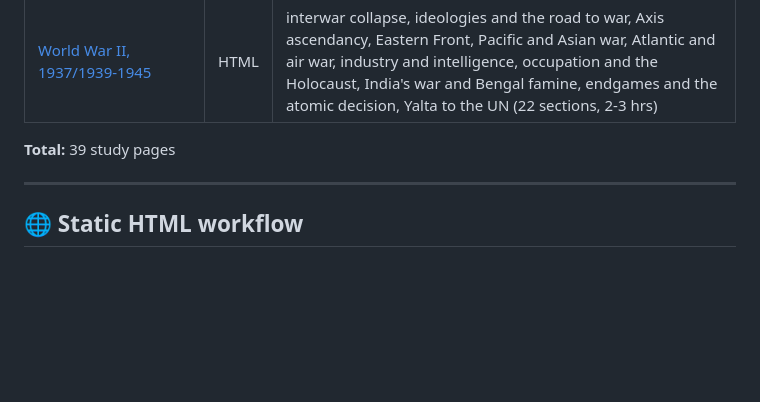
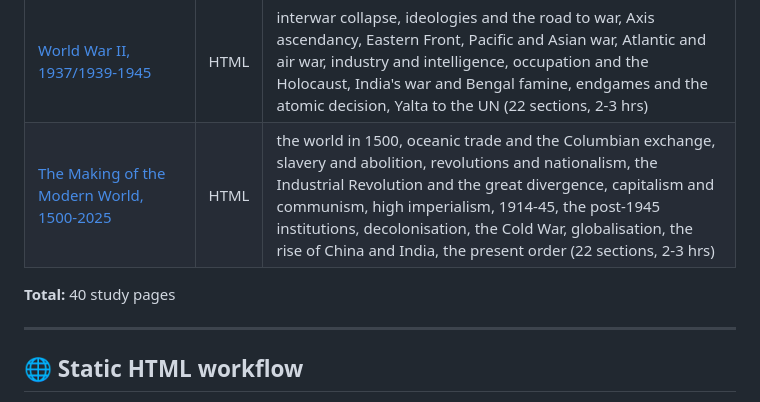
Before and after one commit to mohitkushwaha0601/matre, a Markdown page: README.md, the part around the change. Rendered like a GitHub page; blank space fills up the shorter version.

```diff
--- a/README.md
+++ b/README.md
@@ -45,8 +45,9 @@ Defence, current affairs, geopolitics and strategic studies.
 | [International Alliances, Groups and Institutions](materials/37.international-alliances-groups-institutions-knowledge-handbook.html) | HTML | UN system and Security Council, NATO, US alliances, Quad, SCO, arms-control regimes, G20, BRICS, regional bodies, IMF/WTO, ICJ/ICC, India's multi-alignment (21 sections, 2-3 hrs) |
 | [World War I, 1914-1918](materials/38.world-war-1-knowledge-handbook.html) | HTML | the world of 1914, causes and the Fischer debate, July Crisis and war plans, Western and global fronts, blockade and U-boats, technology, total war, 1917-18 turning points, India's role, Versailles and legacies (22 sections, 2-3 hrs) |
 | [World War II, 1937/1939-1945](materials/39.world-war-2-knowledge-handbook.html) | HTML | interwar collapse, ideologies and the road to war, Axis ascendancy, Eastern Front, Pacific and Asian war, Atlantic and air war, industry and intelligence, occupation and the Holocaust, India's war and Bengal famine, endgames and the atomic decision, Yalta to the UN (22 sections, 2-3 hrs) |
+| [The Making of the Modern World, 1500-2025](materials/40.making-of-the-modern-world-knowledge-handbook.html) | HTML | the world in 1500, oceanic trade and the Columbian exchange, slavery and abolition, revolutions and nationalism, the Industrial Revolution and the great divergence, capitalism and communism, high imperialism, 1914-45, the post-1945 institutions, decolonisation, the Cold War, globalisation, the rise of China and India, the present order (22 sections, 2-3 hrs) |
 
-**Total:** 39 study pages
+**Total:** 40 study pages
 
 ---
 
```
